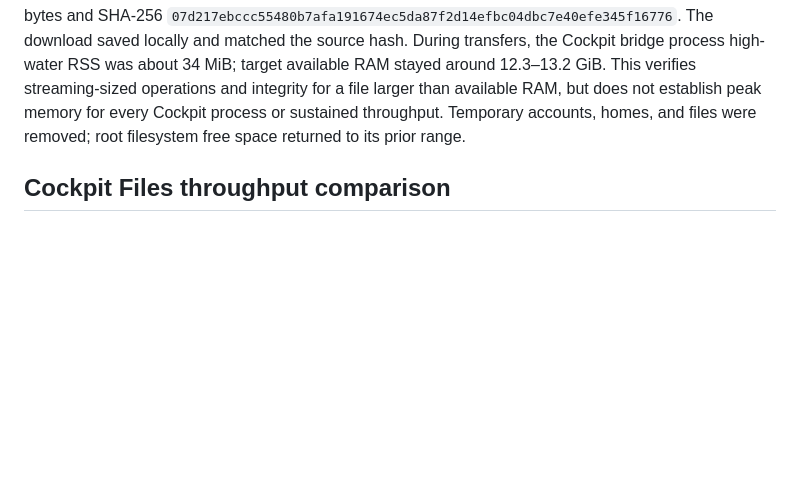
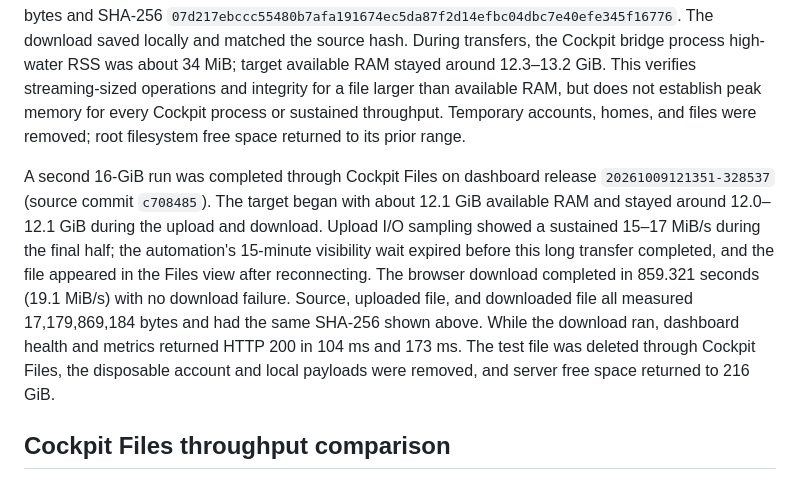
Before and after one commit to huou07/huou07-playground, a Markdown page: docs/PERFORMANCE.md, the part around the change. GitHub-like rendering; blank space fills up the shorter version.

Commit message:
Record large Cockpit transfer and deployed branding

```diff
--- a/docs/PERFORMANCE.md
+++ b/docs/PERFORMANCE.md
@@ -88,6 +88,8 @@ The real browser loaded all nine routes, reported no console warnings, and had n
 
 On 2026-10-09, a real Chromium session connected to Cockpit Files through the SSH recovery tunnel using a disposable, non-sudo Linux account. A local sparse, zero-filled 16-GiB file was uploaded through the Files UI; Cockpit finalized it under its requested name and displayed it as 17.2 GB. The target reported 13,250,101,248 bytes available RAM at upload start, so the payload exceeded available RAM by 3,929,767,936 bytes. The upload and a separate browser download both had exact size 17,179,869,184 bytes and SHA-256 `07d217ebccc55480b7afa191674ec5da87f2d14efbc04dbc7e40efe345f16776`. The download saved locally and matched the source hash. During transfers, the Cockpit bridge process high-water RSS was about 34 MiB; target available RAM stayed around 12.3–13.2 GiB. This verifies streaming-sized operations and integrity for a file larger than available RAM, but does not establish peak memory for every Cockpit process or sustained throughput. Temporary accounts, homes, and files were removed; root filesystem free space returned to its prior range.
 
+A second 16-GiB run was completed through Cockpit Files on dashboard release `20261009121351-328537` (source commit `c708485`). The target began with about 12.1 GiB available RAM and stayed around 12.0–12.1 GiB during the upload and download. Upload I/O sampling showed a sustained 15–17 MiB/s during the final half; the automation's 15-minute visibility wait expired before this long transfer completed, and the file appeared in the Files view after reconnecting. The browser download completed in 859.321 seconds (19.1 MiB/s) with no download failure. Source, uploaded file, and downloaded file all measured 17,179,869,184 bytes and had the same SHA-256 shown above. While the download ran, dashboard health and metrics returned HTTP 200 in 104 ms and 173 ms. The test file was deleted through Cockpit Files, the disposable account and local payloads were removed, and server free space returned to 216 GiB.
+
 ## Cockpit Files throughput comparison
 
 On 2026-10-09, a real Chromium session used Cockpit Files through the existing SSH tunnel with a disposable non-sudo account. A 268,435,456-byte random-data file was uploaded and downloaded once each. `scp` transferred the same file in each direction over the verified SSH alias to and from the same root filesystem (`/var/tmp`) as the comparison baseline. All four files had the same SHA-256: `367156b0b3592736cf887dc70eda03696e6275bcd8c93190da634e97684fddc0`.
```
Also changed, not shown: docs/STATUS.md (+1 -1 lines).
